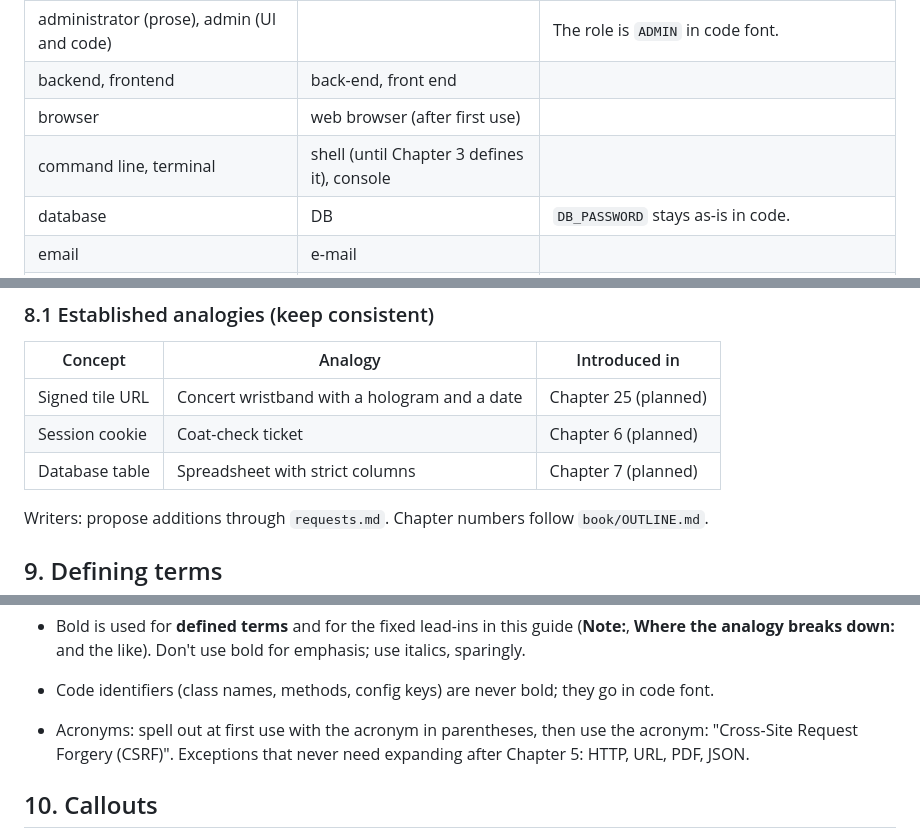
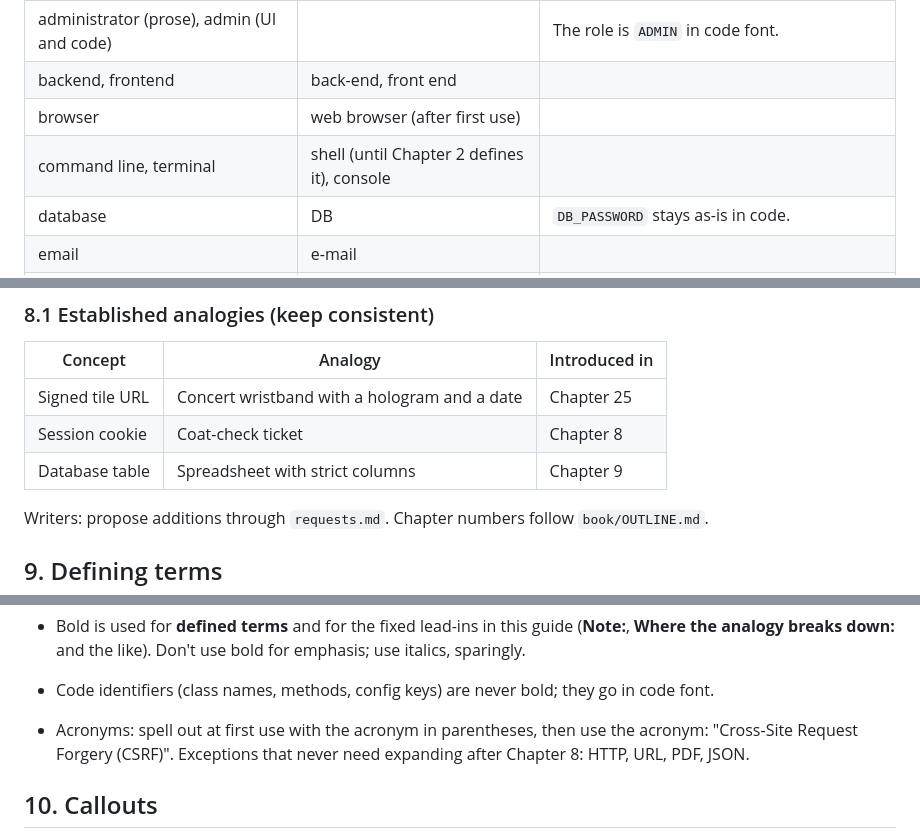
Before and after one commit to Sriram-Codes-SW/secure-doc-viewer, a Markdown page: book/STYLE.md, 3 parts joined by grey strips. Drawn GitHub-style.

```diff
--- a/book/STYLE.md
+++ b/book/STYLE.md
@@ -86,7 +86,7 @@ vocabulary index-ready.
 | administrator (prose), admin (UI and code) | | The role is `ADMIN` in code font. |
 | backend, frontend | back-end, front end | |
 | browser | web browser (after first use) | |
-| command line, terminal | shell (until Chapter 3 defines it), console | |
+| command line, terminal | shell (until Chapter 2 defines it), console | |
 | database | DB | `DB_PASSWORD` stays as-is in code. |
 | email | e-mail | |
 | filename, file path | file name | |
@@ -297,9 +297,9 @@ Example:
 
 | Concept | Analogy | Introduced in |
 |---|---|---|
-| Signed tile URL | Concert wristband with a hologram and a date | Chapter 25 (planned) |
-| Session cookie | Coat-check ticket | Chapter 6 (planned) |
-| Database table | Spreadsheet with strict columns | Chapter 7 (planned) |
+| Signed tile URL | Concert wristband with a hologram and a date | Chapter 25 |
+| Session cookie | Coat-check ticket | Chapter 8 |
+| Database table | Spreadsheet with strict columns | Chapter 9 |
 
 Writers: propose additions through `requests.md`. Chapter numbers follow `book/OUTLINE.md`.
 
@@ -322,7 +322,7 @@ Writers: propose additions through `requests.md`. Chapter numbers follow `book/O
   sparingly.
 - Code identifiers (class names, methods, config keys) are never bold; they go in code font.
 - Acronyms: spell out at first use with the acronym in parentheses, then use the acronym:
-  "Cross-Site Request Forgery (CSRF)". Exceptions that never need expanding after Chapter 5:
+  "Cross-Site Request Forgery (CSRF)". Exceptions that never need expanding after Chapter 8:
   HTTP, URL, PDF, JSON.
 
 ## 10. Callouts
```
Also changed, not shown: book/OUTLINE.md (added, +463 -0 lines).
